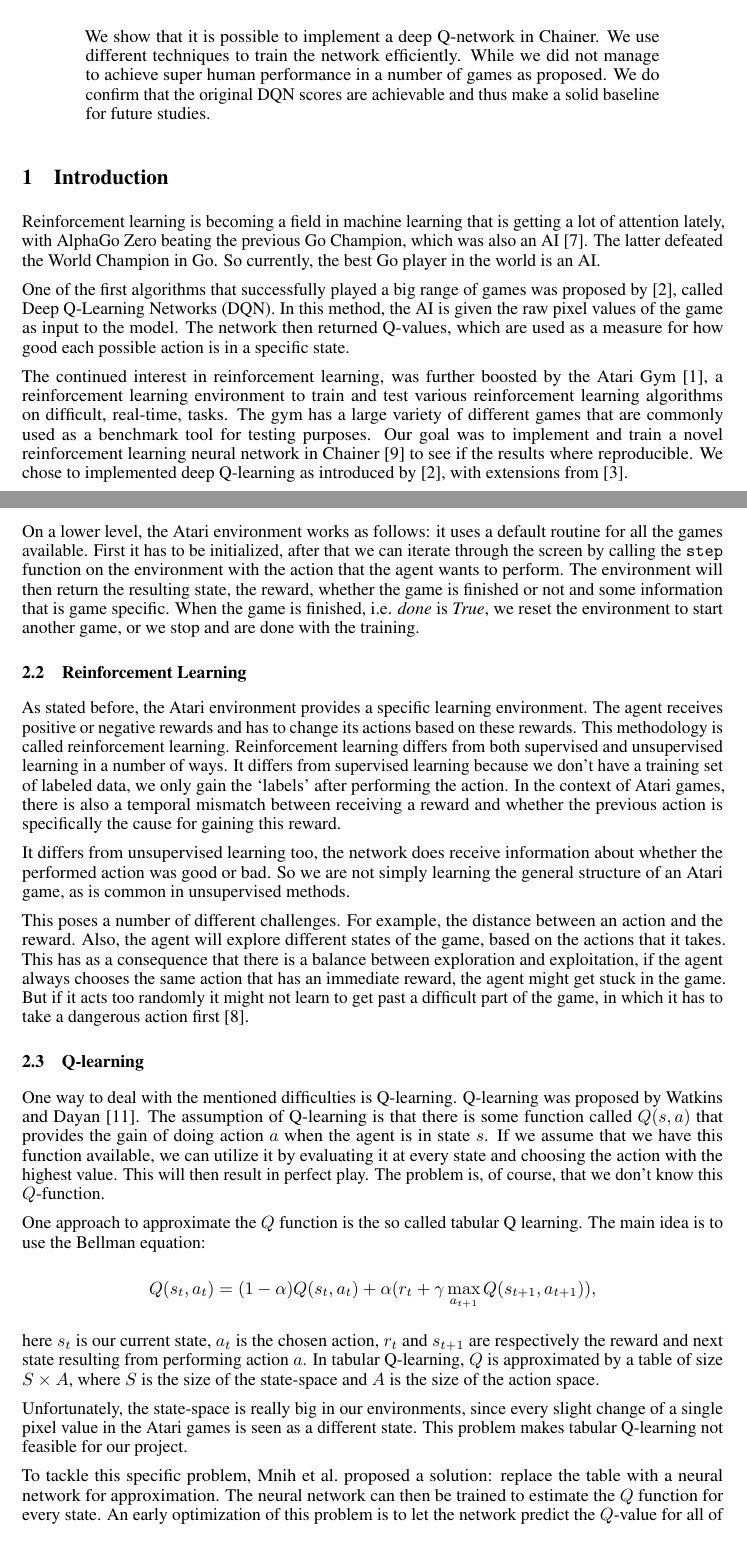
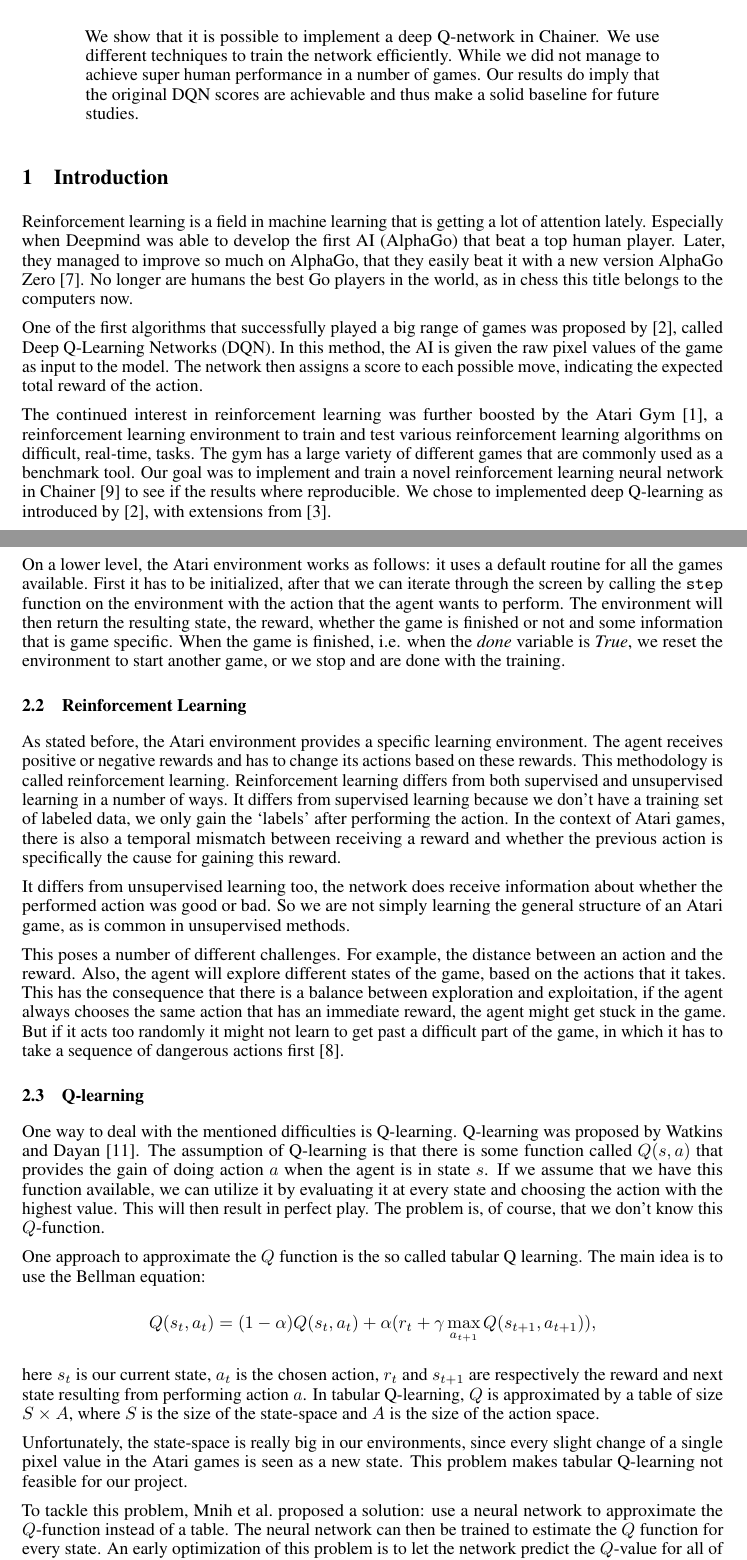
Before and after one commit to dverheijden/Computational-Cognitive-Neuroscience, a LaTeX paper (FinalProject/LaTeX/NIPS/nips.tex): two parts of pages 1 and 2 of 8, joined at a grey line, cut so that both start at the same text. Compiled offline with pdfLaTeX.

Commit message:
final commit by joost

```diff
--- a/FinalProject/LaTeX/NIPS/nips.tex
+++ b/FinalProject/LaTeX/NIPS/nips.tex
@@ -52,15 +52,15 @@
 \maketitle
 
 \begin{abstract}
-We show that it is possible to implement a deep Q-network in Chainer. We use different techniques to train the network efficiently. While we did not manage to achieve super human performance in a number of games as proposed. We do confirm that the original DQN scores are achievable and thus make a solid baseline for future studies.
+We show that it is possible to implement a deep Q-network in Chainer. We use different techniques to train the network efficiently. While we did not manage to achieve super human performance in a number of games. Our results do imply that the original DQN scores are achievable and thus make a solid baseline for future studies.
 \end{abstract}
 
 \section{Introduction}
-Reinforcement learning is becoming a field in machine learning that is getting a lot of attention lately, with AlphaGo Zero beating the previous Go Champion, which was also an AI \cite{silver2017mastering}. The latter defeated the World Champion in Go. So currently, the best Go player in the world is an AI.
+Reinforcement learning is a field in machine learning that is getting a lot of attention lately. Especially when Deepmind was able to develop the first AI (AlphaGo) that beat a top human player. Later, they managed to improve so much on AlphaGo, that they easily beat it with a new version AlphaGo Zero \cite{silver2017mastering}. No longer are humans the best Go players in the world, as in chess this title belongs to the computers now.
 
-One of the first algorithms that successfully played a big range of games was proposed by \citep{mnih2013playing}, called Deep Q-Learning Networks (DQN). In this method, the AI is given the raw pixel values of the game as input to the model. The network then returned Q-values, which are used as a measure for how good each possible action is in a specific state.
+One of the first algorithms that successfully played a big range of games was proposed by \citep{mnih2013playing}, called Deep Q-Learning Networks (DQN). In this method, the AI is given the raw pixel values of the game as input to the model. The network then assigns a score to each possible move, indicating the expected total reward of the action.
 
-The continued interest in reinforcement learning, was further boosted by the Atari Gym \cite{1606.01540}, a reinforcement learning environment to train and test various reinforcement learning algorithms on difficult, real-time, tasks. The gym has a large variety of different games that are commonly used as a benchmark tool for testing purposes. Our goal was to implement and train a novel reinforcement learning neural network in Chainer \cite{chainer_learningsys2015} to see if the results where reproducible. We chose to implemented deep Q-learning as introduced by \cite{mnih2013playing}, with extensions from \cite{mnih2015human}.
+The continued interest in reinforcement learning was further boosted by the Atari Gym \cite{1606.01540}, a reinforcement learning environment to train and test various reinforcement learning algorithms on difficult, real-time, tasks. The gym has a large variety of different games that are commonly used as a benchmark tool. Our goal was to implement and train a novel reinforcement learning neural network in Chainer \cite{chainer_learningsys2015} to see if the results where reproducible. We chose to implemented deep Q-learning as introduced by \cite{mnih2013playing}, with extensions from \cite{mnih2015human}.
 
 The structure of this paper is as follows: first we give a short introduction to the problem of reinforcement learning. We then proceed with giving an overview of the various techniques that are proposed to train a deep Q-network and to speed up learning. We then present our results and finish with an overview of our study with resulting conclusions.
 
@@ -72,7 +72,7 @@ The Atari gym environment works as follows: An agent is playing a game, choosing
 
 An example may be drawn from the game of Pacman. The agent has to make sure it is not trapped by the little ghosts. If it is trapped, it will not immediately die. Death will come after a longer amount of frames. To make the problem even more complex: the immediate positive reward after eating a pallet in a corridor, might lead to the agents demise.
 
-On a lower level, the Atari environment works as follows: it uses a default routine for all the games available. First it has to be initialized, after that we can iterate through the screen by calling the \texttt{step} function on the environment with the action that the agent wants to perform. The environment will then return the resulting state, the reward, whether the game is finished or not and some information that is game specific. When the game is finished, i.e. \textit{done} is \textit{True}, we reset the environment to start another game, or we stop and are done with the training.
+On a lower level, the Atari environment works as follows: it uses a default routine for all the games available. First it has to be initialized, after that we can iterate through the screen by calling the \texttt{step} function on the environment with the action that the agent wants to perform. The environment will then return the resulting state, the reward, whether the game is finished or not and some information that is game specific. When the game is finished, i.e. when the \textit{done} variable is \textit{True}, we reset the environment to start another game, or we stop and are done with the training.
 
 \subsection{Reinforcement Learning}
 
@@ -80,7 +80,7 @@ As stated before, the Atari environment provides a specific learning environment
 
 It differs from unsupervised learning too, the network does receive information about whether the performed action was good or bad. So we are not simply learning the general structure of an Atari game, as is common in unsupervised methods.
 
-This poses a number of different challenges. For example, the distance between an action and the reward. Also, the agent will explore different states of the game, based on the actions that it takes. This has as a consequence that there is a balance between exploration and exploitation, if the agent always chooses the same action that has an immediate reward, the agent might get stuck in the game. But if it acts too randomly it might not learn to get past a difficult part of the game, in which it has to take a dangerous action first \cite{reinforcementLearningDraft}.
+This poses a number of different challenges. For example, the distance between an action and the reward. Also, the agent will explore different states of the game, based on the actions that it takes. This has the consequence that there is a balance between exploration and exploitation, if the agent always chooses the same action that has an immediate reward, the agent might get stuck in the game. But if it acts too randomly it might not learn to get past a difficult part of the game, in which it has to take a sequence of dangerous actions first \cite{reinforcementLearningDraft}.
 
 \subsection{Q-learning}
 
@@ -94,16 +94,15 @@ One approach to approximate the $Q$ function is the so called tabular Q learning
 
 here $s_t$ is our current state, $a_t$ is the chosen action, $r_t$ and $s_{t+1}$ are respectively the reward and next state resulting from performing action $a$. In tabular Q-learning, $Q$ is approximated by a table of size $S \times A$, where $S$ is the size of the state-space and $A$ is the size of the action space.
 
-Unfortunately, the state-space is really big in our environments, since every slight change of a single pixel value in the Atari games is seen as a different state. This problem makes tabular Q-learning not feasible for our project.
+Unfortunately, the state-space is really big in our environments, since every slight change of a single pixel value in the Atari games is seen as a new state. This problem makes tabular Q-learning not feasible for our project.
 
-To tackle this specific problem, \citeauthor{mnih2013playing} proposed a solution: replace the table with a neural network for approximation. The neural network can then be trained to estimate the $Q$ function for every state.
+To tackle this problem, \citeauthor{mnih2013playing} proposed a solution: use a neural network to approximate the $Q$-function instead of a table. The neural network can then be trained to estimate the $Q$ function for every state.
 An early optimization of this problem is to let the network predict the $Q$-value for all of the possible actions, instead of predicting the value of a given action. This means that the network will only get the state as input, and not the state and the action. So we don't have to run the entire network multiple times, to get a score for each action. It also makes sense that this works; there is a high correlation between the possible rewards in a given state. This leads to the following updating rule
 
 \[
     Q(s_t,a_t) = r_t + \gamma \max_{a_{t+1}} Q(s_{t+1},a_{t+1}))
 \]
 
-
 There are numerous challenges when training a deep Q-network. In this paper we will discuss a few of the problems that have to be considered and methods to combat these problems.
 
 \subsection{Network Architecture}
```
Also changed, not shown: FinalProject/LaTeX/NIPS/nips.pdf, FinalProject/LaTeX/NIPS/nips.tex (10 more changed lines).
